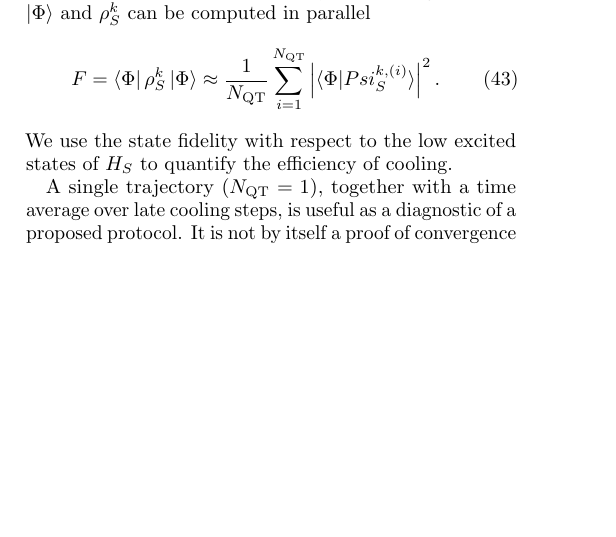
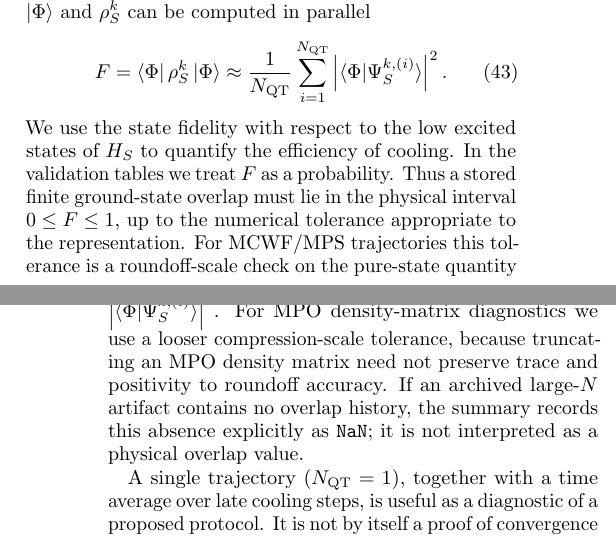
Before and after one commit to LionSR/CoolingTNS, a LaTeX paper (Notes/NotesTN/CoolingAlgTN.tex): part of one column of page 6 of 14 before the commit and two parts of the columns of pages 6 and 7 of 14 after it, the two joined at a grey line, cut so that both start at the same text, the shorter picture padded with empty space. Compiled offline with pdfLaTeX.

Commit message:
[codex] Record overlap admissibility in TN note
Updates the tensor-network note so the state-overlap discussion records the same large-N overlap admissibility convention used by the validated HDF5 summary path. Finite stored overlaps are treated as probabilities in `[0,1]`; MCWF/MPS trajectories use a roundoff-scale tolerance, MPO density-matrix diagnostics use a looser compression-scale tolerance, and archived files with no overlap history are summarized as explicit `NaN` absence records rather than physical overlaps.

The overlap formula also now consistently uses `\Psi_S^{k,(i)}` in the trajectory inner product.

Validation:
- `julia --project=. --startup-file=no test/test_tn_note_largeN_text.jl`
- `git diff --check`

Review gate: Copilot inline notation issue addressed; Claude approved the amended commit; TeXRA reported no actionable issues; Cursor Bugbot passed; no unresolved actionable review threads remained.

Closes #636.

```diff
--- a/Notes/NotesTN/CoolingAlgTN.tex
+++ b/Notes/NotesTN/CoolingAlgTN.tex
@@ -648,9 +648,19 @@ bond-dimension cap are varied.
 \paragraph{State overlaps}
 The state fidelity between a given state $\ket{\Phi}$ and $\rho_S^k$ can be computed in parallel
 \begin{equation}
-	F = \bra{\Phi}\rho_S^k\ket{\Phi} \approx \frac{1}{N_\text{QT}}\sum_{i=1}^{N_\text{QT}} \left|\braket{\Phi|Psi_S^{k,(i)}}\right|^2.
+	F = \bra{\Phi}\rho_S^k\ket{\Phi} \approx \frac{1}{N_\text{QT}}\sum_{i=1}^{N_\text{QT}} \left|\braket{\Phi|\Psi_S^{k,(i)}}\right|^2.
 \end{equation}
 We use the state fidelity with respect to the low excited states of $H_S$ to quantify the efficiency of cooling.
+In the validation tables we treat \(F\) as a probability.  Thus a stored
+finite ground-state overlap must lie in the physical interval \(0\leq F\leq
+1\), up to the numerical tolerance appropriate to the representation.  For
+MCWF/MPS trajectories this tolerance is a roundoff-scale check on the pure-state
+quantity \(\left|\braket{\Phi|\Psi_S^{k,(i)}}\right|^2\).  For MPO
+density-matrix diagnostics we use a looser compression-scale tolerance, because
+truncating an MPO density matrix need not preserve trace and positivity to
+roundoff accuracy.  If an archived large-\(N\) artifact contains no overlap
+history, the summary records this absence explicitly as \texttt{NaN}; it is not
+interpreted as a physical overlap value.
 
 
 A single trajectory ($N_\text{QT}=1$), together with a time average over late cooling steps, is useful as a diagnostic of a proposed protocol. It is not by itself a proof of convergence of the density-matrix channel. Quantitative steady-state estimates should compare independent trajectories, or otherwise justify the replacement of the ensemble average by a time average.
```
Also changed, not shown: 1 other file.
